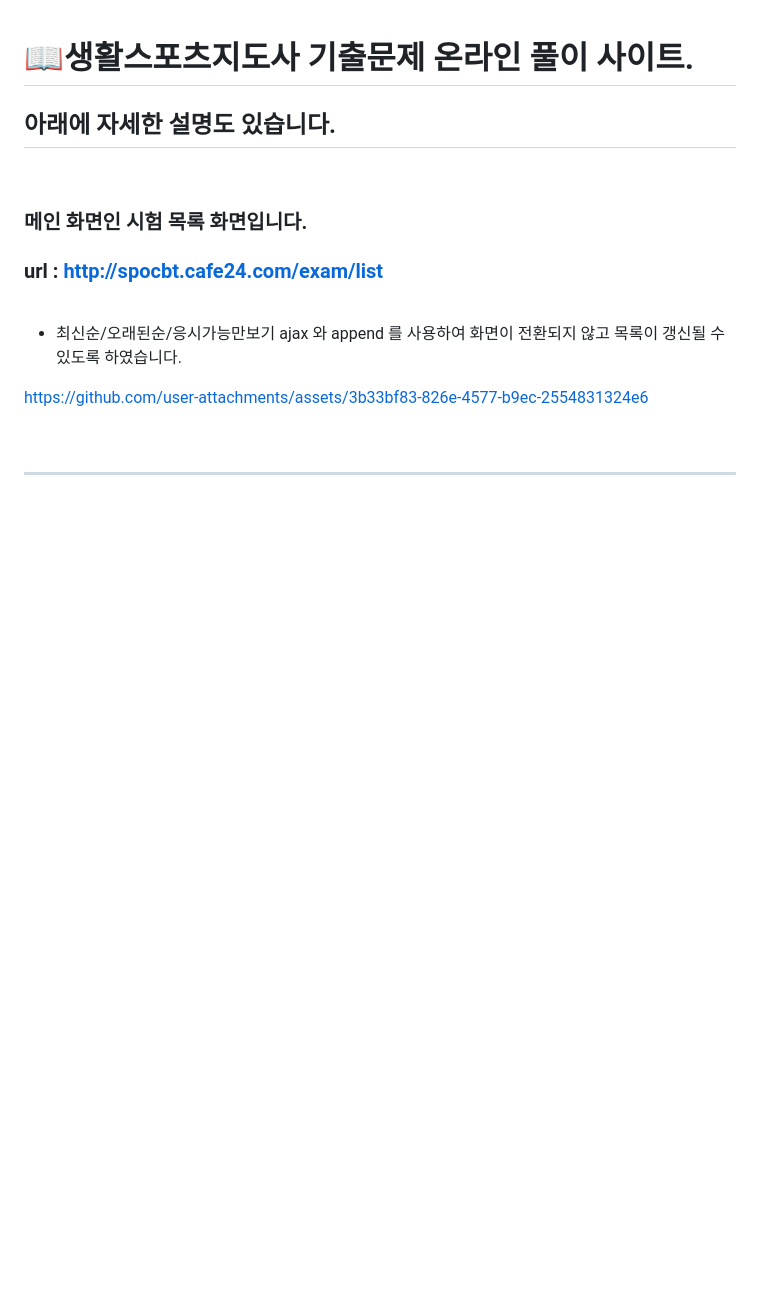
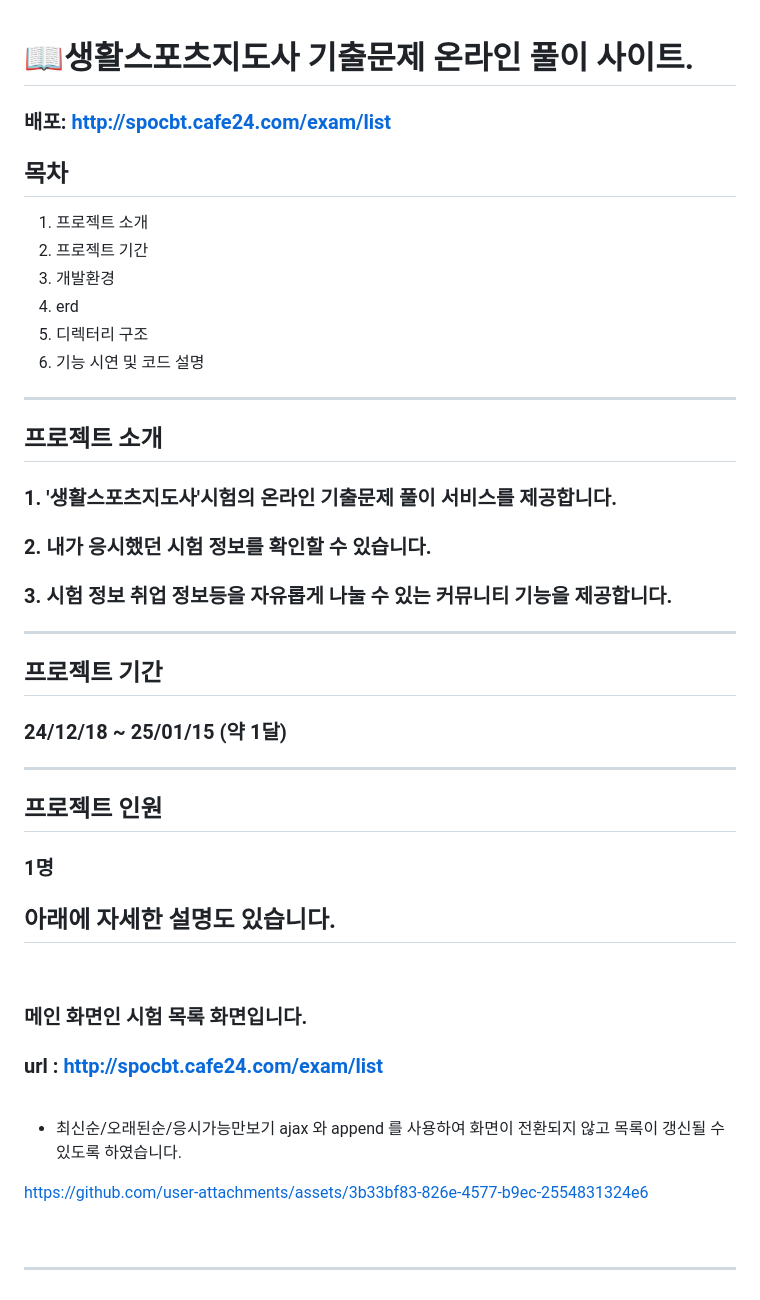
Before and after one commit to cbmja/spocbt-war.ver, a Markdown page: README.md, the part around the change. GitHub-like rendering; blank space fills up the shorter version.

```diff
--- a/README.md
+++ b/README.md
@@ -1,4 +1,38 @@
 # 📖생활스포츠지도사 기출문제 온라인 풀이 사이트.
+### 배포: <http://spocbt.cafe24.com/exam/list>
+
+## 목차
+1. 프로젝트 소개
+2. 프로젝트 기간
+3. 개발환경
+4. erd
+5. 디렉터리 구조
+6. 기능 시연 및 코드 설명
+
+---
+
+## 프로젝트 소개
+
+### 1. '생활스포츠지도사'시험의 온라인 기출문제 풀이 서비스를 제공합니다.
+### 2. 내가 응시했던 시험 정보를 확인할 수 있습니다.
+### 3. 시험 정보 취업 정보등을 자유롭게 나눌 수 있는 커뮤니티 기능을 제공합니다.
+
+---
+
+## 프로젝트 기간
+
+### 24/12/18 ~ 25/01/15 (약 1달)
+
+---
+
+## 프로젝트 인원
+
+### 1명
+
+
+
+
+
 
 
 ## 아래에 자세한 설명도 있습니다.
```
